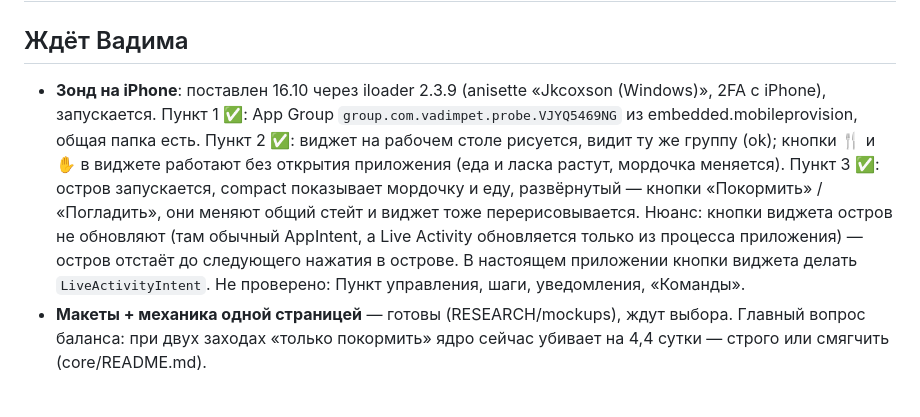
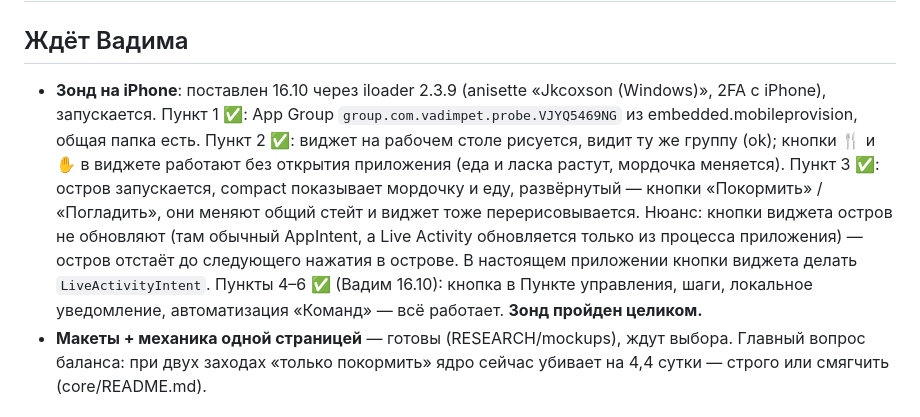
Before and after one commit to ryancooper135/desktop-pet, a Markdown page: PROGRESS.md, the part around the change. Rendered like a GitHub page.

Commit message:
Зонд пройден целиком
Co-Authored-By: Claude Opus 5.5 <noreply@anthropic.com>

```diff
--- a/PROGRESS.md
+++ b/PROGRESS.md
@@ -1,7 +1,7 @@
 # PROGRESS
 
 ## Ждёт Вадима
-- **Зонд на iPhone**: поставлен 16.10 через iloader 2.3.9 (anisette «Jkcoxson (Windows)», 2FA с iPhone), запускается. Пункт 1 ✅: App Group `group.com.vadimpet.probe.VJYQ5469NG` из embedded.mobileprovision, общая папка есть. Пункт 2 ✅: виджет на рабочем столе рисуется, видит ту же группу (ok); кнопки 🍴 и ✋ в виджете работают без открытия приложения (еда и ласка растут, мордочка меняется). Пункт 3 ✅: остров запускается, compact показывает мордочку и еду, развёрнутый — кнопки «Покормить» / «Погладить», они меняют общий стейт и виджет тоже перерисовывается. Нюанс: кнопки виджета остров не обновляют (там обычный AppIntent, а Live Activity обновляется только из процесса приложения) — остров отстаёт до следующего нажатия в острове. В настоящем приложении кнопки виджета делать `LiveActivityIntent`. Не проверено: Пункт управления, шаги, уведомления, «Команды».
+- **Зонд на iPhone**: поставлен 16.10 через iloader 2.3.9 (anisette «Jkcoxson (Windows)», 2FA с iPhone), запускается. Пункт 1 ✅: App Group `group.com.vadimpet.probe.VJYQ5469NG` из embedded.mobileprovision, общая папка есть. Пункт 2 ✅: виджет на рабочем столе рисуется, видит ту же группу (ok); кнопки 🍴 и ✋ в виджете работают без открытия приложения (еда и ласка растут, мордочка меняется). Пункт 3 ✅: остров запускается, compact показывает мордочку и еду, развёрнутый — кнопки «Покормить» / «Погладить», они меняют общий стейт и виджет тоже перерисовывается. Нюанс: кнопки виджета остров не обновляют (там обычный AppIntent, а Live Activity обновляется только из процесса приложения) — остров отстаёт до следующего нажатия в острове. В настоящем приложении кнопки виджета делать `LiveActivityIntent`. Пункты 4–6 ✅ (Вадим 16.10): кнопка в Пункте управления, шаги, локальное уведомление, автоматизация «Команд» — всё работает. **Зонд пройден целиком.**
 - **Макеты + механика одной страницей** — готовы (RESEARCH/mockups), ждут выбора. Главный вопрос баланса: при двух заходах «только покормить» ядро сейчас убивает на 4,4 сутки — строго или смягчить (core/README.md).
 
 ## Журнал
```
Also changed, not shown: ROADMAP.md (+1 -1 lines).
